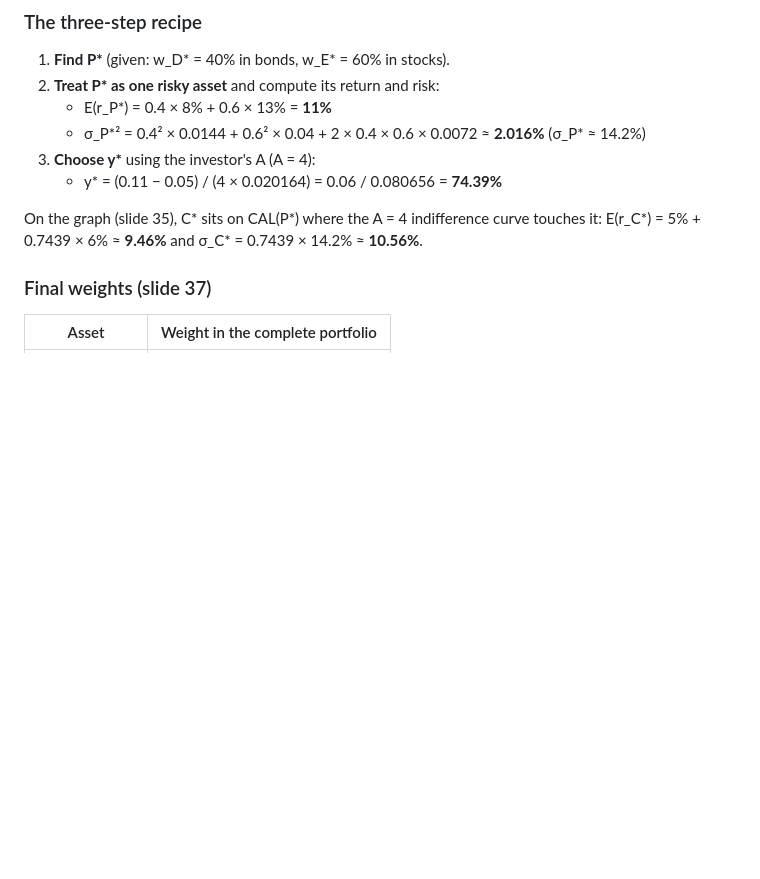
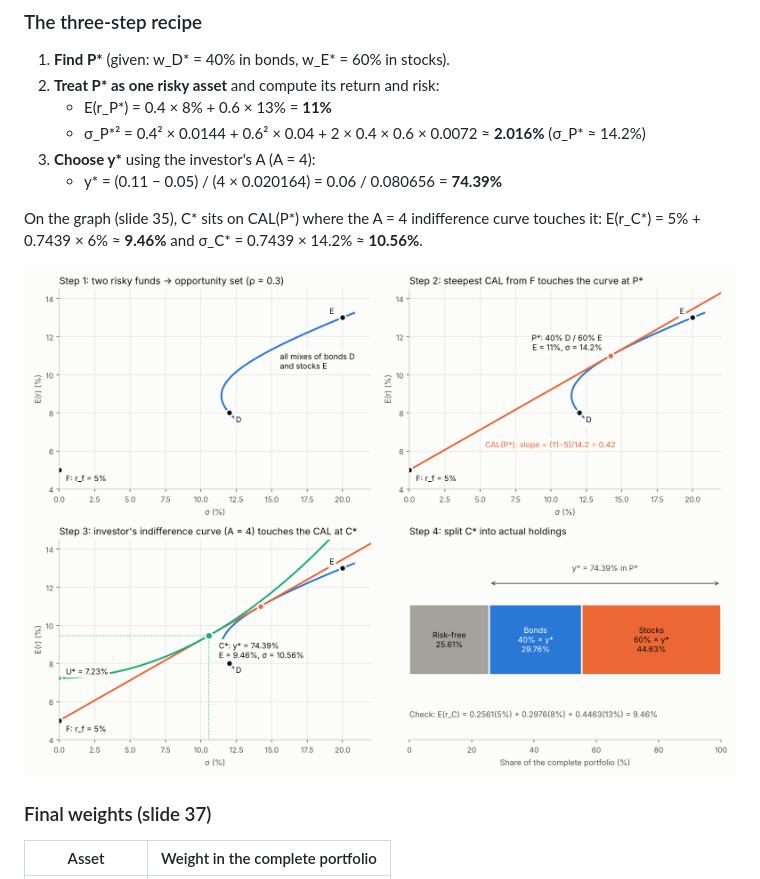
Before and after one commit to benjaminlhl/fina3080, a Markdown page: notes/week04-lecture4.md, the part around the change. GitHub-like rendering; pictures changed too: charts/w4_cstar_steps.png (added); blank space fills up the shorter version.

Commit message:
Week 4 notes: add step-by-step chart for building the optimal complete portfolio C*
Co-Authored-By: Claude Opus 5.5 <noreply@anthropic.com>
Claude-Session: https://claude.ai/code/session_01NBaDRUN27vzUHZvYidjzbV

```diff
--- a/notes/week04-lecture4.md
+++ b/notes/week04-lecture4.md
@@ -314,6 +314,8 @@ Only the part of the opportunity set **above the minimum-variance portfolio A**
 
 On the graph (slide 35), C\* sits on CAL(P\*) where the A = 4 indifference curve touches it: E(r_C\*) = 5% + 0.7439 × 6% ≈ **9.46%** and σ_C\* = 0.7439 × 14.2% ≈ **10.56%**.
 
+![How C* is built, step by step](../charts/w4_cstar_steps.png)
+
 ### Final weights (slide 37)
 | Asset | Weight in the complete portfolio |
 |---|---|
```
